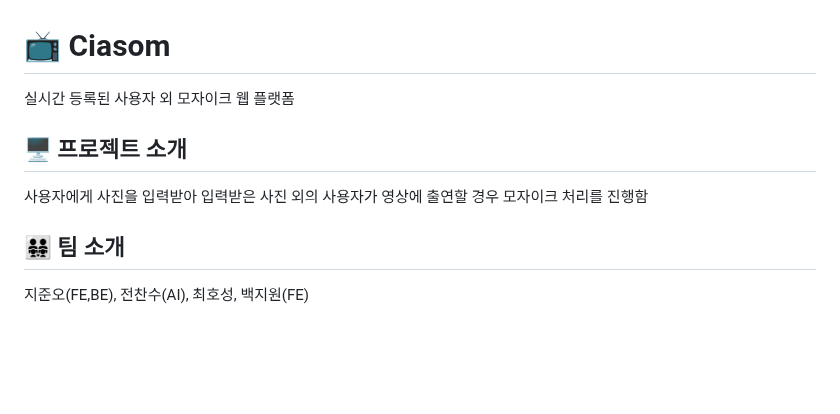
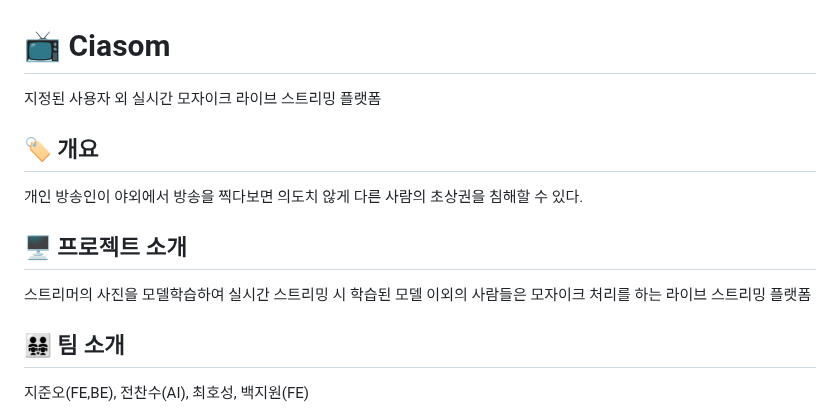
Before and after one commit to MegaZizon/ciasom, a Markdown page: readme.md, the part around the change. Drawn GitHub-style; blank space fills up the shorter version.

Commit message:
Update readme.md
Blind employment

```diff
--- a/readme.md
+++ b/readme.md
@@ -1,8 +1,11 @@
 # 📺 Ciasom
-실시간 등록된 사용자 외 모자이크 웹 플랫폼
+지정된 사용자 외 실시간 모자이크 라이브 스트리밍 플랫폼
+
+## 🏷 개요
+개인 방송인이 야외에서 방송을 찍다보면 의도치 않게 다른 사람의 초상권을 침해할 수 있다.
 
 ## 🖥️ 프로젝트 소개
-사용자에게 사진을 입력받아 입력받은 사진 외의 사용자가 영상에 출연할 경우 모자이크 처리를 진행함
+스트리머의 사진을 모델학습하여 실시간 스트리밍 시 학습된 모델 이외의 사람들은 모자이크 처리를 하는 라이브 스트리밍 플랫폼
 <br>
 
 ##  👨‍👨‍👧‍👧 팀 소개
```
